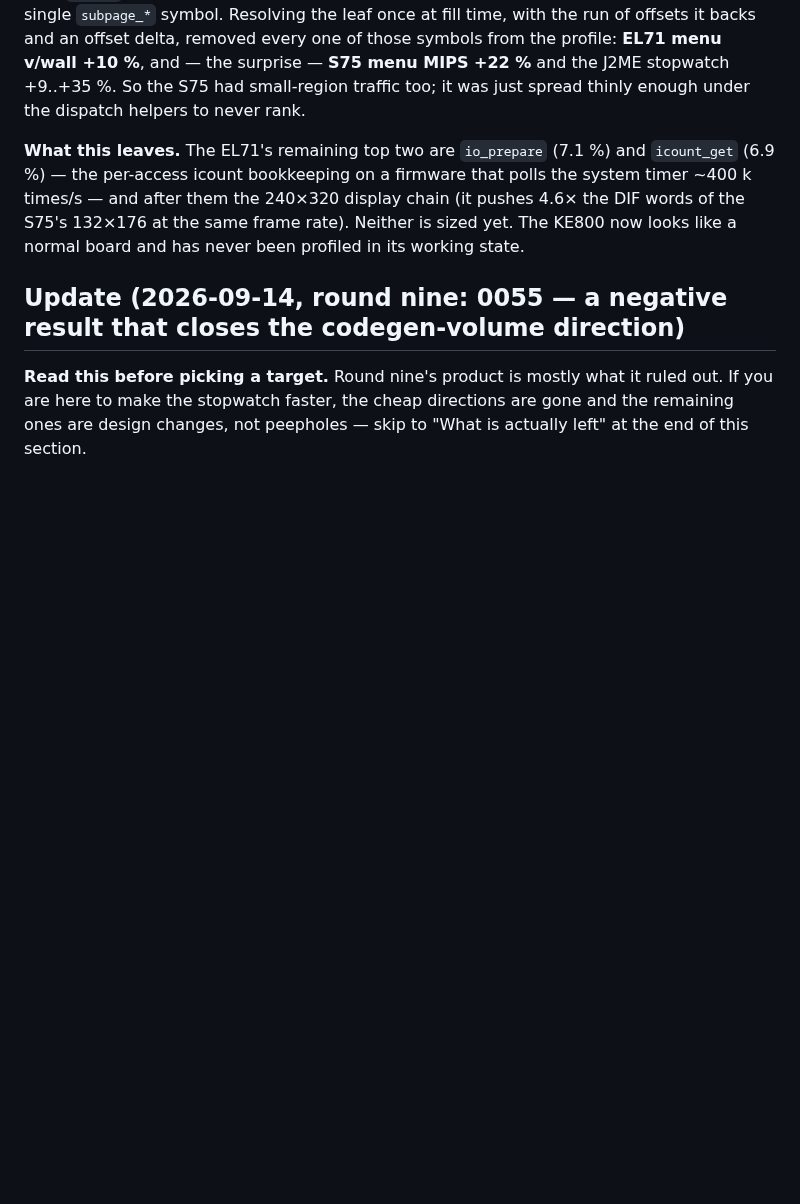
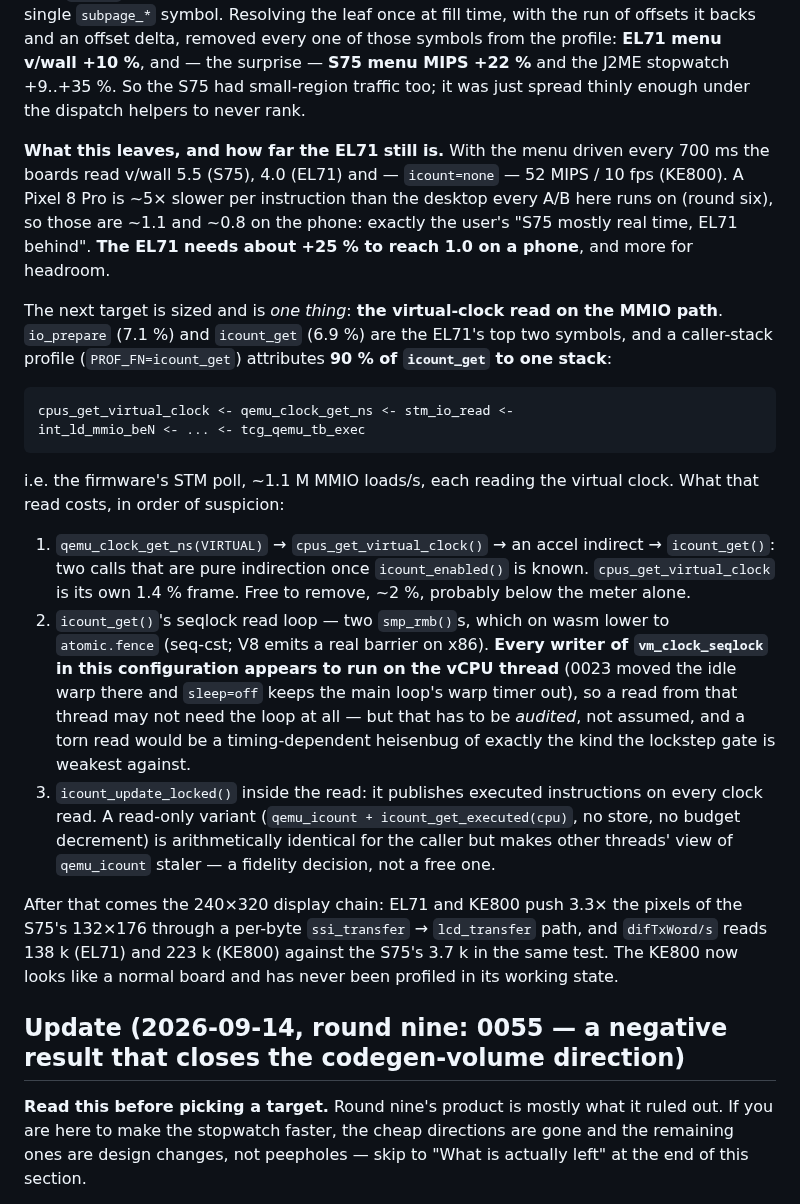
Before and after one commit to siemens-mobile-hacks/pmb887x-emu-web, a Markdown page: doc/performance-handoff.md, the part around the change. Rendered like a GitHub page; blank space fills up the shorter version.

Commit message:
doc: size the EL71's next target (the virtual-clock read on the MMIO path)
A PROF_FN=icount_get caller-stack profile attributes 90 % of icount_get to
one stack: the firmware's STM poll, ~1.1 M MMIO loads/s, each reading the
virtual clock through qemu_clock_get_ns -> cpus_get_virtual_clock -> an
accel indirect -> icount_get.  With io_prepare that is ~14 % of the EL71
vCPU.  Three components written down with their risk, plus the phone
arithmetic: driven every 700 ms the boards read v/wall 5.5 (S75) and 4.0
(EL71), which at the Pixel's ~5x per-instruction cost is 1.1 and 0.8 --
the EL71 needs about +25 % to reach real time on a phone.

Co-Authored-By: Claude Opus 5 (1M context) <noreply@anthropic.com>
Claude-Session: https://claude.ai/code/session_019nQXw6fUefiMk8g9BMnPzN

```diff
--- a/doc/performance-handoff.md
+++ b/doc/performance-handoff.md
@@ -65,13 +65,48 @@ surprise — **S75 menu MIPS +22 %** and the J2ME stopwatch +9..+35 %.  So
 the S75 had small-region traffic too; it was just spread thinly enough
 under the dispatch helpers to never rank.
 
-**What this leaves.**  The EL71's remaining top two are `io_prepare`
-(7.1 %) and `icount_get` (6.9 %) — the per-access icount bookkeeping on a
-firmware that polls the system timer ~400 k times/s — and after them the
-240×320 display chain (it pushes 4.6× the DIF words of the S75's
-132×176 at the same frame rate).  Neither is sized yet.  The KE800 now
-looks like a normal board and has never been profiled in its working
-state.
+**What this leaves, and how far the EL71 still is.**  With the menu
+driven every 700 ms the boards read v/wall 5.5 (S75), 4.0 (EL71) and
+— `icount=none` — 52 MIPS / 10 fps (KE800).  A Pixel 8 Pro is ~5× slower
+per instruction than the desktop every A/B here runs on (round six), so
+those are ~1.1 and ~0.8 on the phone: exactly the user's "S75 mostly real
+time, EL71 behind".  **The EL71 needs about +25 % to reach 1.0 on a
+phone**, and more for headroom.
+
+The next target is sized and is *one thing*: **the virtual-clock read on
+the MMIO path**.  `io_prepare` (7.1 %) and `icount_get` (6.9 %) are the
+EL71's top two symbols, and a caller-stack profile
+(`PROF_FN=icount_get`) attributes **90 % of `icount_get` to one stack**:
+
+    cpus_get_virtual_clock <- qemu_clock_get_ns <- stm_io_read <-
+    int_ld_mmio_beN <- ... <- tcg_qemu_tb_exec
+
+i.e. the firmware's STM poll, ~1.1 M MMIO loads/s, each reading the
+virtual clock.  What that read costs, in order of suspicion:
+1. `qemu_clock_get_ns(VIRTUAL)` → `cpus_get_virtual_clock()` → an accel
+   indirect → `icount_get()`: two calls that are pure indirection once
+   `icount_enabled()` is known.  `cpus_get_virtual_clock` is its own
+   1.4 % frame.  Free to remove, ~2 %, probably below the meter alone.
+2. `icount_get()`'s seqlock read loop — two `smp_rmb()`s, which on wasm
+   lower to `atomic.fence` (seq-cst; V8 emits a real barrier on x86).
+   **Every writer of `vm_clock_seqlock` in this configuration appears to
+   run on the vCPU thread** (0023 moved the idle warp there and
+   `sleep=off` keeps the main loop's warp timer out), so a read from that
+   thread may not need the loop at all — but that has to be *audited*,
+   not assumed, and a torn read would be a timing-dependent heisenbug of
+   exactly the kind the lockstep gate is weakest against.
+3. `icount_update_locked()` inside the read: it publishes executed
+   instructions on every clock read.  A read-only variant
+   (`qemu_icount + icount_get_executed(cpu)`, no store, no budget
+   decrement) is arithmetically identical for the caller but makes other
+   threads' view of `qemu_icount` staler — a fidelity decision, not a
+   free one.
+
+After that comes the 240×320 display chain: EL71 and KE800 push 3.3× the
+pixels of the S75's 132×176 through a per-byte `ssi_transfer` →
+`lcd_transfer` path, and `difTxWord/s` reads 138 k (EL71) and 223 k
+(KE800) against the S75's 3.7 k in the same test.  The KE800 now looks
+like a normal board and has never been profiled in its working state.
 
 ## Update (2026-09-14, round nine: 0055 — a negative result that closes the codegen-volume direction)
 
```
